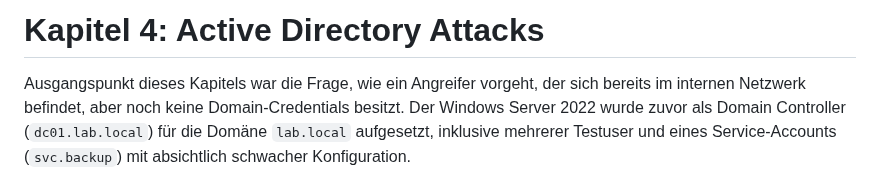
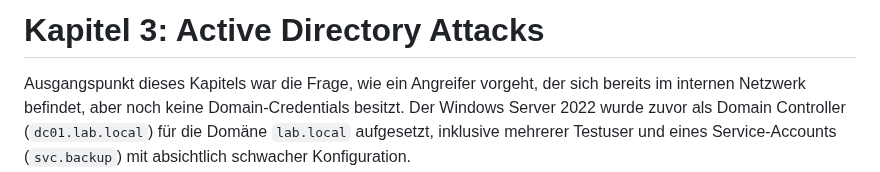
Before and after one commit to Lukasloewe-cell/it-security-homelab, a Markdown page: 03-active-directory-attacks.md, the part around the change. GitHub-like rendering.

```diff
--- a/03-active-directory-attacks.md
+++ b/03-active-directory-attacks.md
@@ -1,4 +1,4 @@
-# Kapitel 4: Active Directory Attacks
+# Kapitel 3: Active Directory Attacks
 
 Ausgangspunkt dieses Kapitels war die Frage, wie ein Angreifer vorgeht, der sich bereits im internen Netzwerk befindet, aber noch keine Domain-Credentials besitzt. Der Windows Server 2022 wurde zuvor als Domain Controller (`dc01.lab.local`) für die Domäne `lab.local` aufgesetzt, inklusive mehrerer Testuser und eines Service-Accounts (`svc.backup`) mit absichtlich schwacher Konfiguration.
 
```
